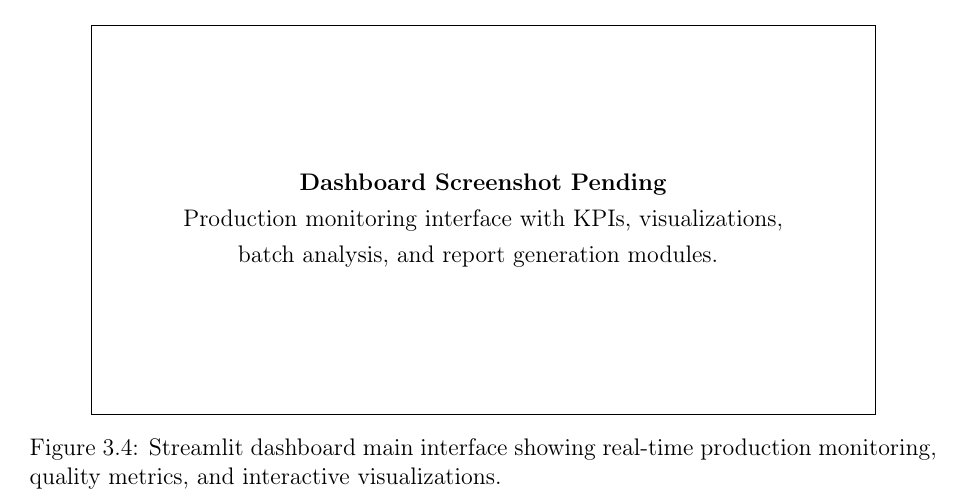
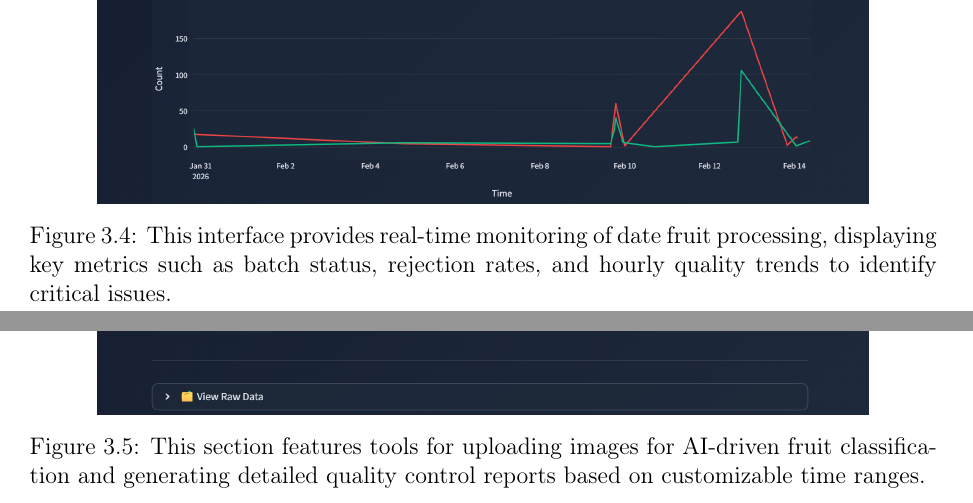
Before and after one commit to AbdoCooder/csqa-cnn, a LaTeX thesis (docs/LaTex/report_outline.tex): part of page 34 of 73 before the commit and two parts of pages 35 and 36 of 75 after it, the two joined at a grey line, cut at the place of the change. Compiled offline with pdfLaTeX.

Commit message:
finalize report

```diff
--- a/docs/LaTex/report_outline.tex
+++ b/docs/LaTex/report_outline.tex
@@ -1265,16 +1265,21 @@ troubleshooting when services are unavailable.
 
 \begin{figure}[H]
     \centering
-    % \includegraphics[width=0.85\textwidth]{figures/ch3_dashboard.png}
-    \fbox{\parbox{0.85\textwidth}{\centering\vspace{2.5cm}
-      \textbf{Dashboard Screenshot Pending}\\
-      Production monitoring interface with KPIs, visualizations,\\
-      batch analysis, and report generation modules.
-    \vspace{2.5cm}}}
-    \caption{Streamlit dashboard main interface showing real-time
-    production monitoring, quality metrics, and interactive visualizations.}
+    \includegraphics[width=0.85\textwidth]{figures/ch3_dashboard.png}
+    \caption{This interface provides real-time monitoring of date fruit processing,
+    displaying key metrics such as batch status, rejection rates,
+    and hourly quality trends to identify critical issues.}
     \label{fig:dashboard}
-\end{figure}
+  \end{figure}
+
+\begin{figure}[H]
+    \centering
+    \includegraphics[width=0.85\textwidth]{figures/ch3_dashboard_2.png}
+    \caption{This section features tools for uploading images for AI-driven fruit
+    classification and generating detailed quality control reports based on
+    customizable time ranges.}
+    \label{fig:dashboard_2}
+  \end{figure}
 
 \clearpage
 % ────────────────────────────────────────────────────────────
```
Also changed, not shown: docs/LaTex/figures/ch3_dashboard.png (added), docs/LaTex/figures/ch3_dashboard_2.png (added).
